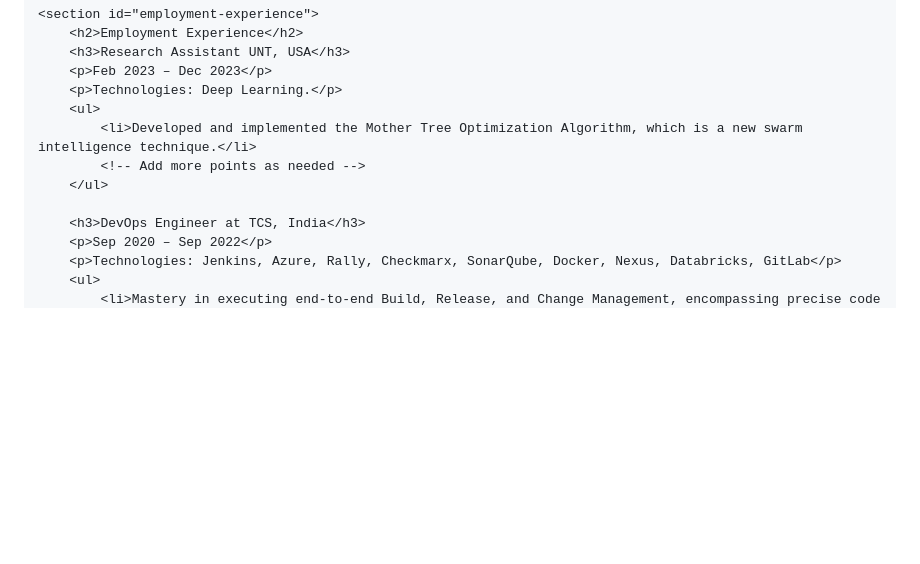
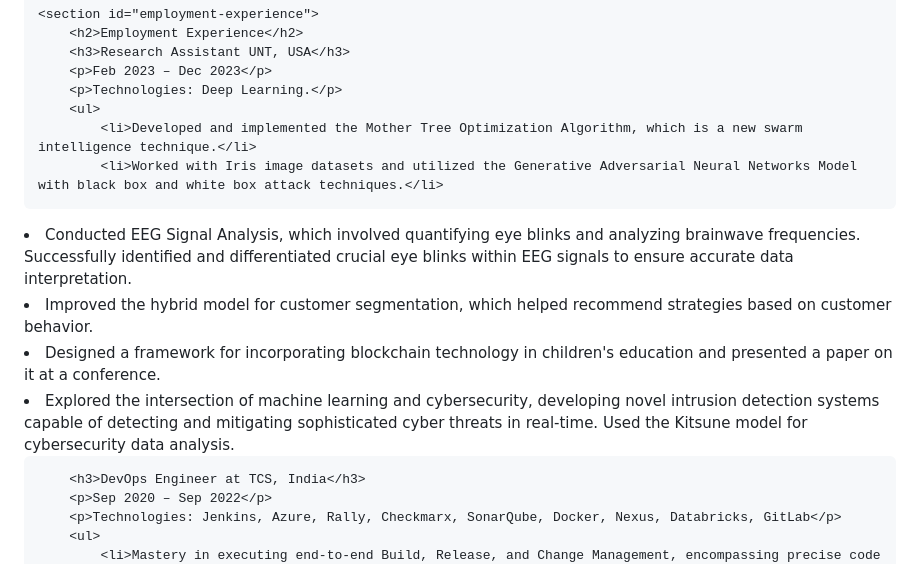
Before and after one commit to yarradedeepya/yarradedeepya.github.io, a Markdown page: README.md, the part around the change. Drawn GitHub-style; blank space fills up the shorter version.

```diff
--- a/README.md
+++ b/README.md
@@ -98,7 +98,11 @@ As a DevOps Engineer with over 2 years of experience, I specialize in ensuring s
         <p>Technologies: Deep Learning.</p>
         <ul>
             <li>Developed and implemented the Mother Tree Optimization Algorithm, which is a new swarm intelligence technique.</li>
-            <!-- Add more points as needed -->
+            <li>Worked with Iris image datasets and utilized the Generative Adversarial Neural Networks Model with black box and white box attack techniques.</li>
+<li>Conducted EEG Signal Analysis, which involved quantifying eye blinks and analyzing brainwave frequencies. Successfully identified and differentiated crucial eye blinks within EEG signals to ensure accurate data interpretation. </li>
+<li>Improved the hybrid model for customer segmentation, which helped recommend strategies based on customer behavior. </li>
+<li>Designed a framework for incorporating blockchain technology in children's education and presented a paper on it at a conference.</li>
+<li>Explored the intersection of machine learning and cybersecurity, developing novel intrusion detection systems capable of detecting and mitigating sophisticated cyber threats in real-time. Used the Kitsune model for cybersecurity data analysis.</li>
         </ul>
 
         <h3>DevOps Engineer at TCS, India</h3>
```
